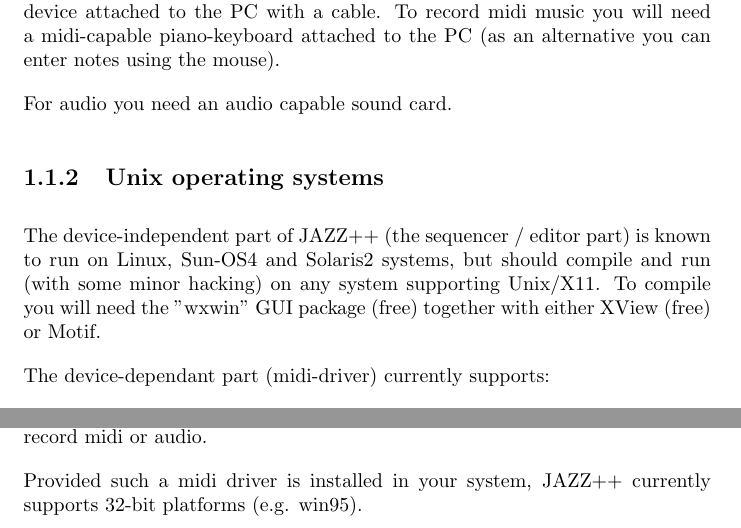
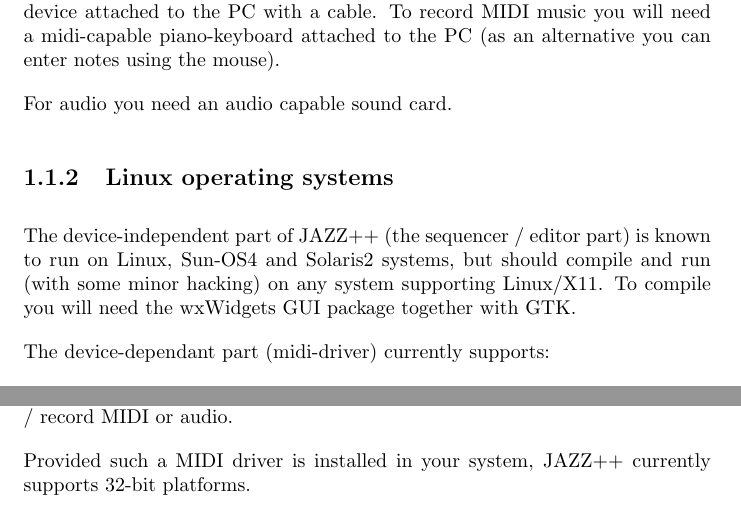
Before and after one commit to rajazahidi/Jazzplusplus, a LaTeX thesis (doc/jazz.tex): two parts of page 9 of 91, joined at a grey line, cut so that both start at the same text. Compiled offline with pdfLaTeX; a LaTeX package or settings file that is missing is left out.

Commit message:
Started updating the documentation.
git-svn-id: https://svn.code.sf.net/p/jazzplusplus/code/trunk/jazz@289 d001d500-7bcc-4352-ac0f-06d6f3fd1383

```diff
--- a/doc/jazz.tex
+++ b/doc/jazz.tex
@@ -3,11 +3,10 @@
 \input{psbox.tex}
 \parskip=10pt
 \parindent=0pt
-\title{the JAZZ++ midi sequencer\\
-version 3.2}%
+\title{JAZZ++ MIDI sequencer version 5.0}%
 \author{Andreas Voss $<$Andreas.Voss@jazzware.com$>$\\
 Per Sigmond $<$Per.Sigmond@jazzware.com$>$}%
-\date{January 2008}%
+\date{February 2008}%
 \makeindex%
 \begin{document}%
 \maketitle%
@@ -51,21 +51,20 @@
 \section{System requirements}\label{requirements}
 
 \subsection{MIDI and audio equipment}
-To play midi music your PC must be attached to a midi synthesizer device. The
-synthesizer can either be an integrated part of a sound-card, or an
-external device attached to the PC with a cable. To record midi music you
-will need a midi-capable piano-keyboard attached to the PC (as an alternative
-you can enter notes using the mouse).
+To play MIDI music your PC must be attached to a MIDI synthesizer device. The
+synthesizer can either be an integrated part of a sound-card, or an external
+device attached to the PC with a cable.  To record MIDI music you will need a
+midi-capable piano-keyboard attached to the PC (as an alternative you can
+enter notes using the mouse).
 
 For audio you need an audio capable sound card.
 
-\subsection{Unix operating systems}
+\subsection{Linux operating systems}
 
 The device-independent part of JAZZ++ (the sequencer / editor part) is known
 to run on Linux, Sun-OS4 and Solaris2 systems, but should compile and run
-(with some minor hacking) on any system supporting Unix/X11. To compile
-you will need the "wxwin" GUI package (free) together with either XView
-(free) or Motif.
+(with some minor hacking) on any system supporting Linux/X11. To compile you
+will need the wxWidgets GUI package together with GTK.
 
 The device-dependant part (midi-driver) currently supports:
 \begin{itemize}
@@ -82,11 +81,11 @@
 
 \subsection{Windows operating systems}
 
-JAZZ++ supports the windows midi / audio driver interface. A driver for your
-midi interface card or sound card must be installed before JAZZ++ can play /
-record midi or audio.
-
-Provided such a midi driver is installed in your system, JAZZ++ currently
-supports 32-bit platforms (e.g. win95).
+JAZZ++ supports the windows MIDI / audio driver interface. A driver for your
+MIDI interface card or sound card must be installed before JAZZ++ can play /
+record MIDI or audio.
+
+Provided such a MIDI driver is installed in your system, JAZZ++ currently
+supports 32-bit platforms.
 
 \subsection{CPU and memory}
```
Also changed, not shown: doc/jazz.tex (17 more changed lines).
